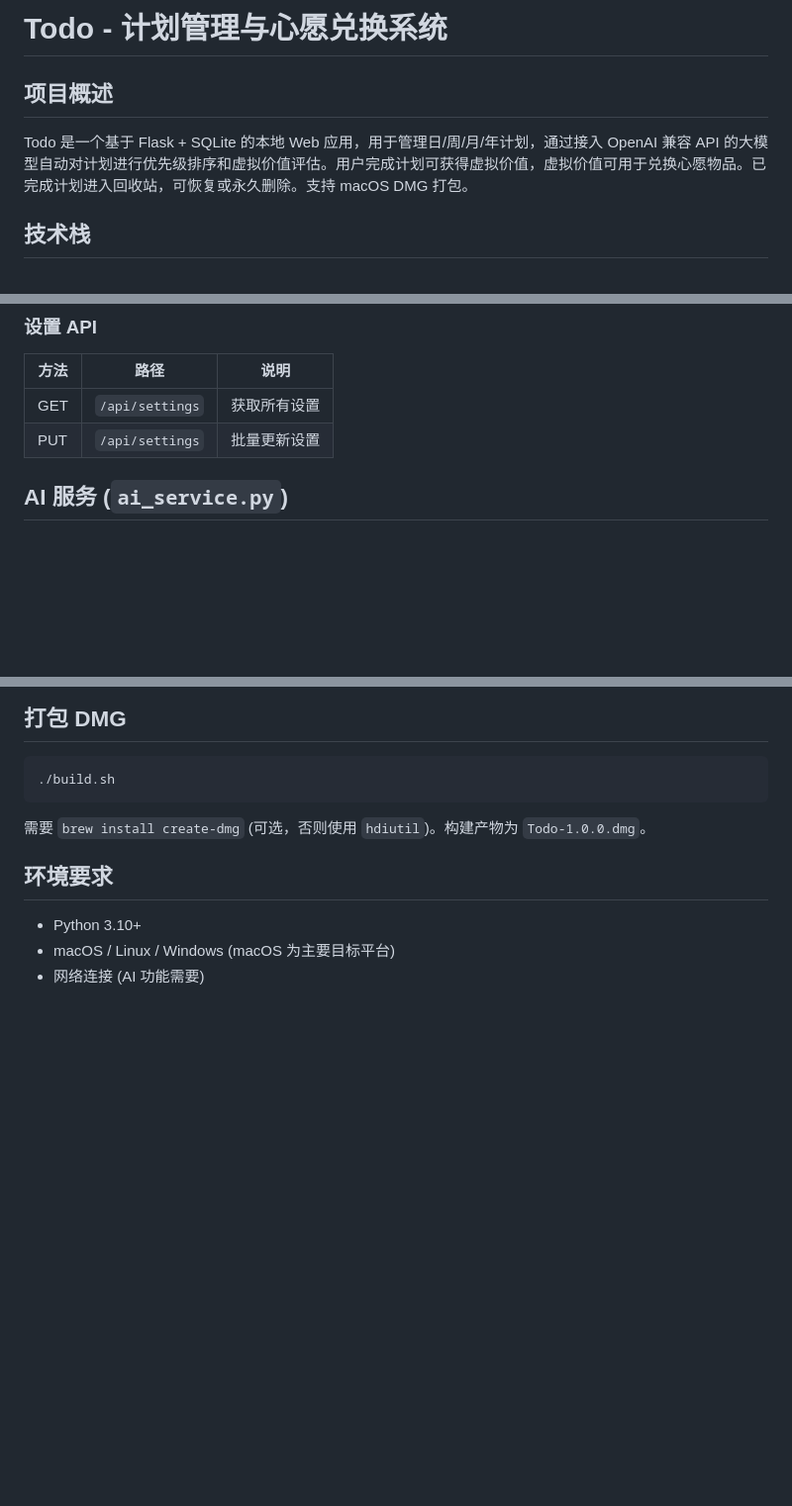
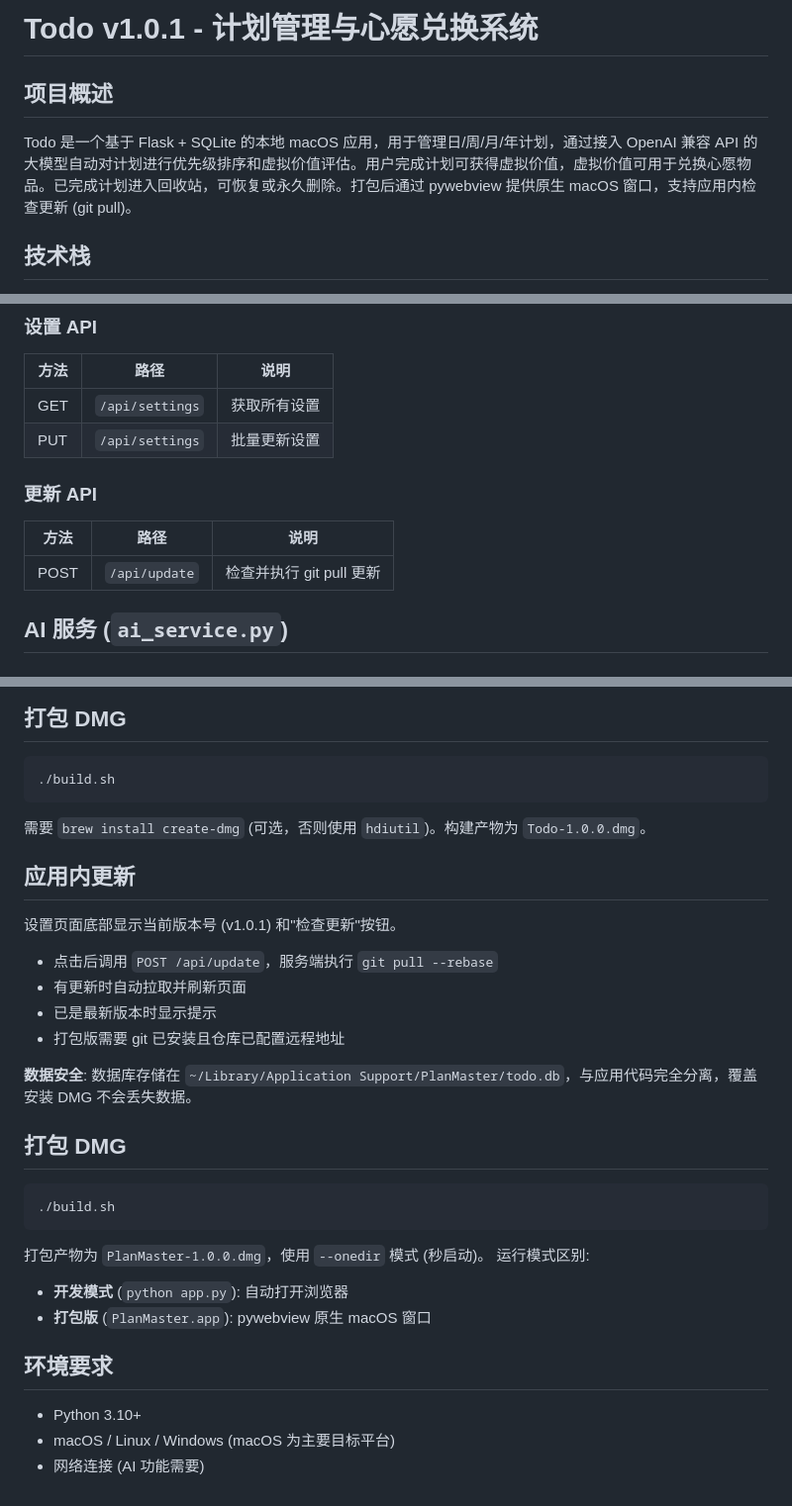
Before and after one commit to MCGAgain/PlanMaster, a Markdown page: README.md, 3 parts joined by grey strips. Shown at 99% size. Rendered like a GitHub page; blank space fills up the shorter version.

Commit message:
v1.0.1: 添加应用内更新、心愿防重复提交、版本显示

````diff
--- a/README.md
+++ b/README.md
@@ -1,8 +1,8 @@
-# Todo - 计划管理与心愿兑换系统
+# Todo v1.0.1 - 计划管理与心愿兑换系统
 
 ## 项目概述
 
-Todo 是一个基于 Flask + SQLite 的本地 Web 应用，用于管理日/周/月/年计划，通过接入 OpenAI 兼容 API 的大模型自动对计划进行优先级排序和虚拟价值评估。用户完成计划可获得虚拟价值，虚拟价值可用于兑换心愿物品。已完成计划进入回收站，可恢复或永久删除。支持 macOS DMG 打包。
+Todo 是一个基于 Flask + SQLite 的本地 macOS 应用，用于管理日/周/月/年计划，通过接入 OpenAI 兼容 API 的大模型自动对计划进行优先级排序和虚拟价值评估。用户完成计划可获得虚拟价值，虚拟价值可用于兑换心愿物品。已完成计划进入回收站，可恢复或永久删除。打包后通过 pywebview 提供原生 macOS 窗口，支持应用内检查更新 (git pull)。
 
 ## 技术栈
 
@@ -172,6 +172,12 @@ python app.py
 |------|------|------|
 | GET | `/api/settings` | 获取所有设置 |
 | PUT | `/api/settings` | 批量更新设置 |
+
+### 更新 API
+
+| 方法 | 路径 | 说明 |
+|------|------|------|
+| POST | `/api/update` | 检查并执行 git pull 更新 |
 
 ## AI 服务 (`ai_service.py`)
 
@@ -390,6 +397,27 @@ saveValueRanges()   → api PUT /api/settings
 
 需要 `brew install create-dmg` (可选，否则使用 `hdiutil`)。构建产物为 `Todo-1.0.0.dmg`。
 
+## 应用内更新
+
+设置页面底部显示当前版本号 (v1.0.1) 和"检查更新"按钮。
+- 点击后调用 `POST /api/update`，服务端执行 `git pull --rebase`
+- 有更新时自动拉取并刷新页面
+- 已是最新版本时显示提示
+- 打包版需要 git 已安装且仓库已配置远程地址
+
+**数据安全**: 数据库存储在 `~/Library/Application Support/PlanMaster/todo.db`，与应用代码完全分离，覆盖安装 DMG 不会丢失数据。
+
+## 打包 DMG
+
+```bash
+./build.sh
+```
+
+打包产物为 `PlanMaster-1.0.0.dmg`，使用 `--onedir` 模式 (秒启动)。
+运行模式区别:
+- **开发模式** (`python app.py`): 自动打开浏览器
+- **打包版** (`PlanMaster.app`): pywebview 原生 macOS 窗口
+
 ## 环境要求
 
 - Python 3.10+
````
Also changed, not shown: other parts of README.md (+1 -0 lines).
